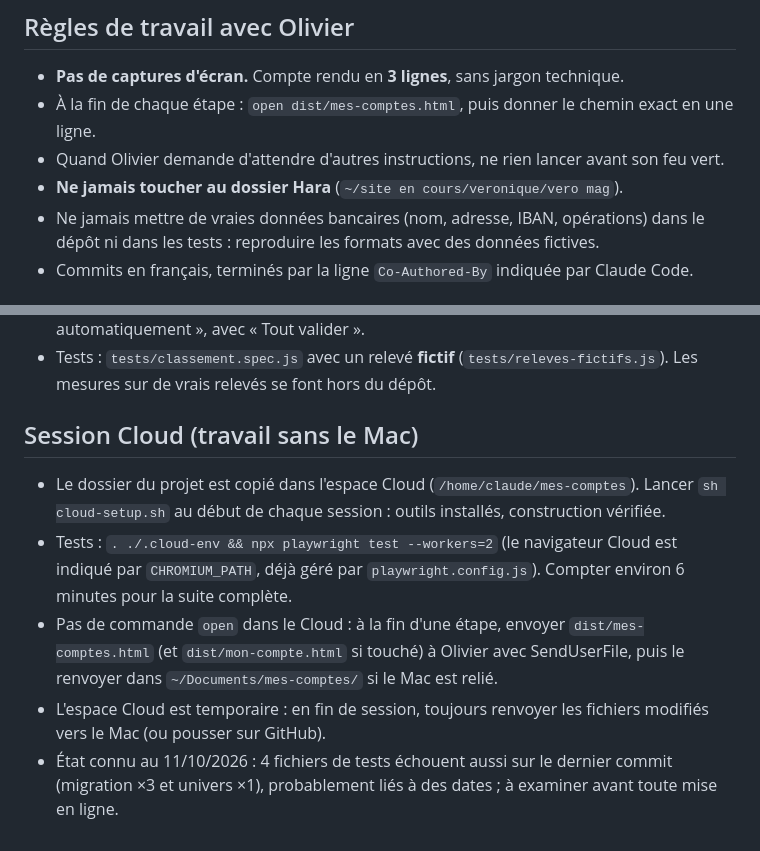
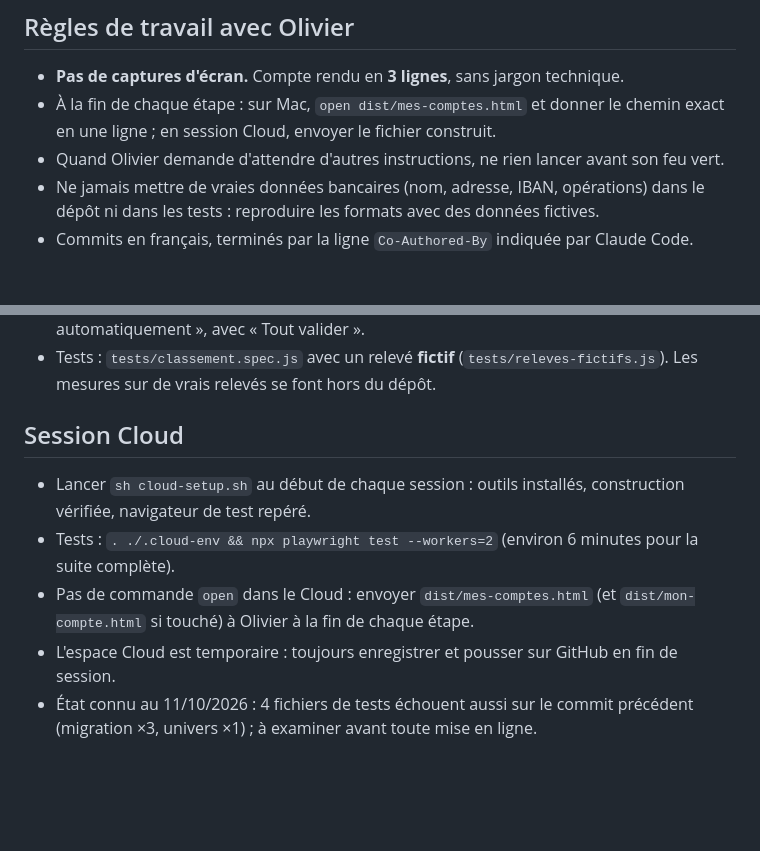
Before and after one commit to omesnage/mes-comptes, a Markdown page: CLAUDE.md, 2 parts joined by grey strips. Drawn GitHub-style; blank space fills up the shorter version.

Commit message:
CLAUDE.md allégé : uniquement ce qui concerne Mes comptes
Co-Authored-By: Claude Sonnet 5.5 <noreply@anthropic.com>
Claude-Session: https://claude.ai/code/session_01YWvtnLrzHuCir6uPVVvkZB

```diff
--- a/CLAUDE.md
+++ b/CLAUDE.md
@@ -5,9 +5,8 @@ Application de comptes personnels et professionnels pour les micro-entrepreneurs
 ## Règles de travail avec Olivier
 
 - **Pas de captures d'écran.** Compte rendu en **3 lignes**, sans jargon technique.
-- À la fin de chaque étape : `open dist/mes-comptes.html`, puis donner le chemin exact en une ligne.
+- À la fin de chaque étape : sur Mac, `open dist/mes-comptes.html` et donner le chemin exact en une ligne ; en session Cloud, envoyer le fichier construit.
 - Quand Olivier demande d'attendre d'autres instructions, ne rien lancer avant son feu vert.
-- **Ne jamais toucher au dossier Hara** (`~/site en cours/veronique/vero mag`).
 - Ne jamais mettre de vraies données bancaires (nom, adresse, IBAN, opérations) dans le dépôt ni dans les tests : reproduire les formats avec des données fictives.
 - Commits en français, terminés par la ligne `Co-Authored-By` indiquée par Claude Code.
 
@@ -82,9 +81,9 @@ npm test         # build + tests Playwright (Chromium)
 - « À vérifier » = une carte à la fois (suggestion en premier, deux autres rubriques probables, « Autre rubrique… », « Je ne sais pas »). Les suppositions sont listées dans « Classé automatiquement », avec « Tout valider ».
 - Tests : `tests/classement.spec.js` avec un relevé **fictif** (`tests/releves-fictifs.js`). Les mesures sur de vrais relevés se font hors du dépôt.
 
-## Session Cloud (travail sans le Mac)
-- Le dossier du projet est copié dans l'espace Cloud (`/home/claude/mes-comptes`). Lancer `sh cloud-setup.sh` au début de chaque session : outils installés, construction vérifiée.
-- Tests : `. ./.cloud-env && npx playwright test --workers=2` (le navigateur Cloud est indiqué par `CHROMIUM_PATH`, déjà géré par `playwright.config.js`). Compter environ 6 minutes pour la suite complète.
-- Pas de commande `open` dans le Cloud : à la fin d'une étape, envoyer `dist/mes-comptes.html` (et `dist/mon-compte.html` si touché) à Olivier avec SendUserFile, puis le renvoyer dans `~/Documents/mes-comptes/` si le Mac est relié.
-- L'espace Cloud est temporaire : en fin de session, toujours renvoyer les fichiers modifiés vers le Mac (ou pousser sur GitHub).
-- État connu au 11/10/2026 : 4 fichiers de tests échouent aussi sur le dernier commit (migration ×3 et univers ×1), probablement liés à des dates ; à examiner avant toute mise en ligne.
+## Session Cloud
+- Lancer `sh cloud-setup.sh` au début de chaque session : outils installés, construction vérifiée, navigateur de test repéré.
+- Tests : `. ./.cloud-env && npx playwright test --workers=2` (environ 6 minutes pour la suite complète).
+- Pas de commande `open` dans le Cloud : envoyer `dist/mes-comptes.html` (et `dist/mon-compte.html` si touché) à Olivier à la fin de chaque étape.
+- L'espace Cloud est temporaire : toujours enregistrer et pousser sur GitHub en fin de session.
+- État connu au 11/10/2026 : 4 fichiers de tests échouent aussi sur le commit précédent (migration ×3, univers ×1) ; à examiner avant toute mise en ligne.
```
